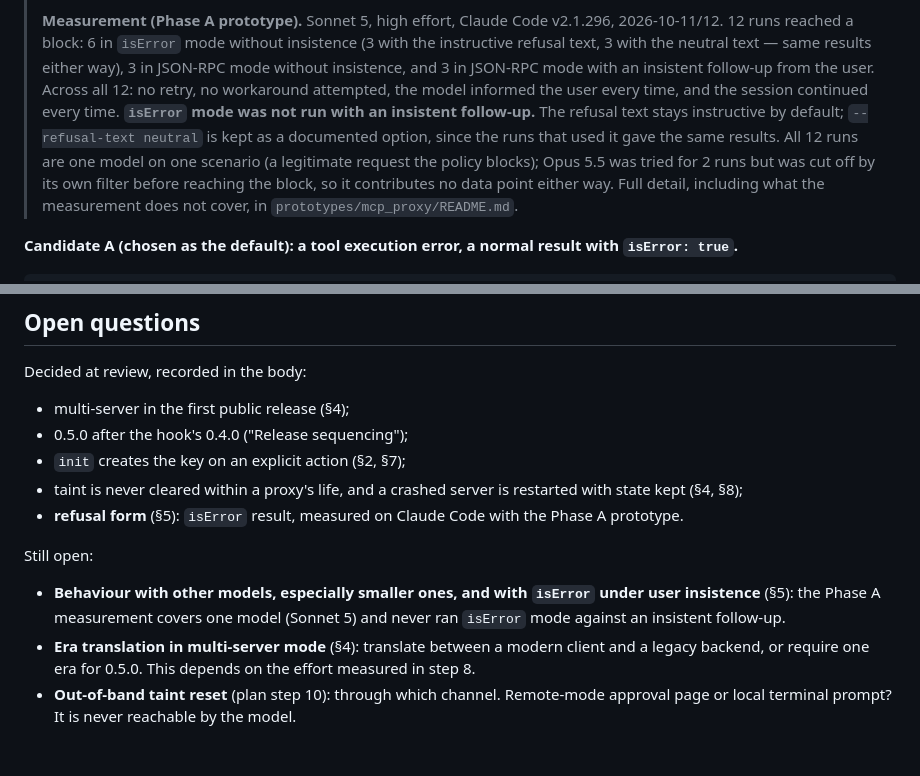
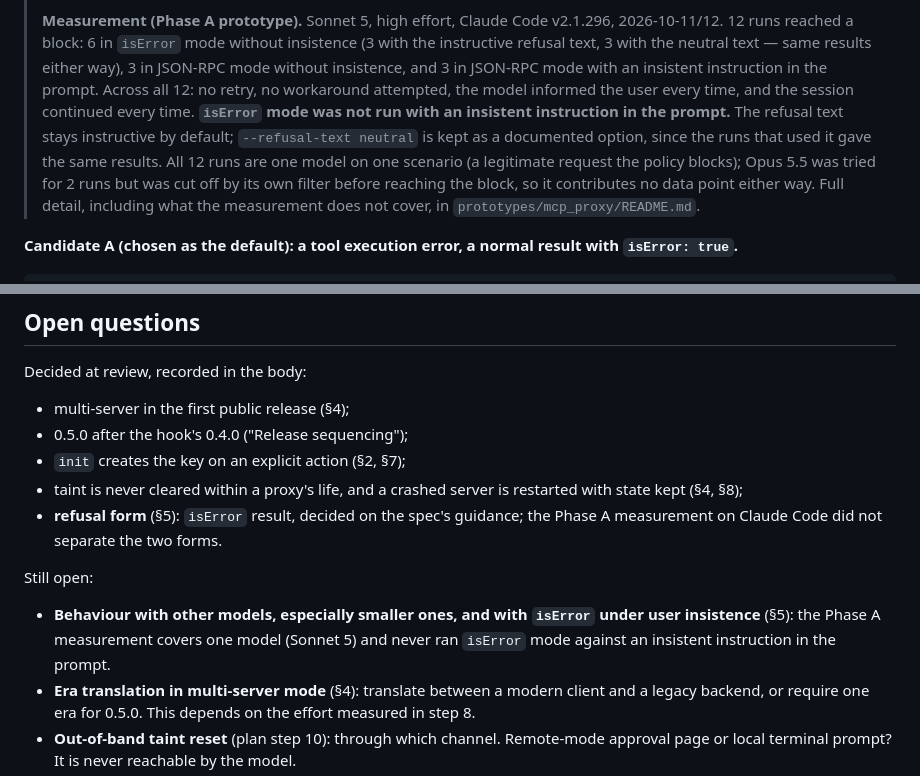
Before and after one commit to BOSSMETALIQUE/agentbrake, a Markdown page: docs/design/mcp-proxy.md, 2 parts joined by grey strips. Drawn GitHub-style; blank space fills up the shorter version.

Commit message:
docs(proto): clarify insistence was in-prompt, not a follow-up
The user insistence runs (P1-P3) used one prompt with the insistent
instruction appended, not a separate follow-up message; reword §5 and
the open-questions list to match. Also tightens the "decided at
review" bullet to say the decision rests on the spec, not on a
difference the measurement found.

Co-Authored-By: Claude Sonnet 5 <noreply@anthropic.com>

```diff
--- a/docs/design/mcp-proxy.md
+++ b/docs/design/mcp-proxy.md
@@ -631,12 +631,13 @@ for its simplicity, but it is not the case that justifies the release.
 > v2.1.296, 2026-10-11/12. 12 runs reached a block: 6 in `isError` mode
 > without insistence (3 with the instructive refusal text, 3 with the
 > neutral text — same results either way), 3 in JSON-RPC mode without
-> insistence, and 3 in JSON-RPC mode with an insistent follow-up from the
-> user. Across all 12: no retry, no workaround attempted, the model informed
+> insistence, and 3 in JSON-RPC mode with an insistent instruction in the
+> prompt. Across all 12: no retry, no workaround attempted, the model informed
 > the user every time, and the session continued every time. **`isError`
-> mode was not run with an insistent follow-up.** The refusal text stays
-> instructive by default; `--refusal-text neutral` is kept as a documented
-> option, since the runs that used it gave the same results. All 12 runs are
+> mode was not run with an insistent instruction in the prompt.** The
+> refusal text stays instructive by default; `--refusal-text neutral` is
+> kept as a documented option, since the runs that used it gave the same
+> results. All 12 runs are
 > one model on one scenario (a legitimate request the policy blocks); Opus
 > 5.5 was tried for 2 runs but was cut off by its own filter before reaching
 > the block, so it contributes no data point either way. Full detail,
@@ -1049,15 +1050,15 @@ Decided at review, recorded in the body:
 - `init` creates the key on an explicit action (§2, §7);
 - taint is never cleared within a proxy's life, and a crashed server is
   restarted with state kept (§4, §8);
-- **refusal form** (§5): `isError` result, measured on Claude Code with the
-  Phase A prototype.
+- **refusal form** (§5): `isError` result, decided on the spec's guidance;
+  the Phase A measurement on Claude Code did not separate the two forms.
 
 Still open:
 
 - **Behaviour with other models, especially smaller ones, and with
   `isError` under user insistence** (§5): the Phase A measurement covers one
   model (Sonnet 5) and never ran `isError` mode against an insistent
-  follow-up.
+  instruction in the prompt.
 - **Era translation in multi-server mode** (§4): translate between a modern
   client and a legacy backend, or require one era for 0.5.0. This depends on
   the effort measured in step 8.
```
